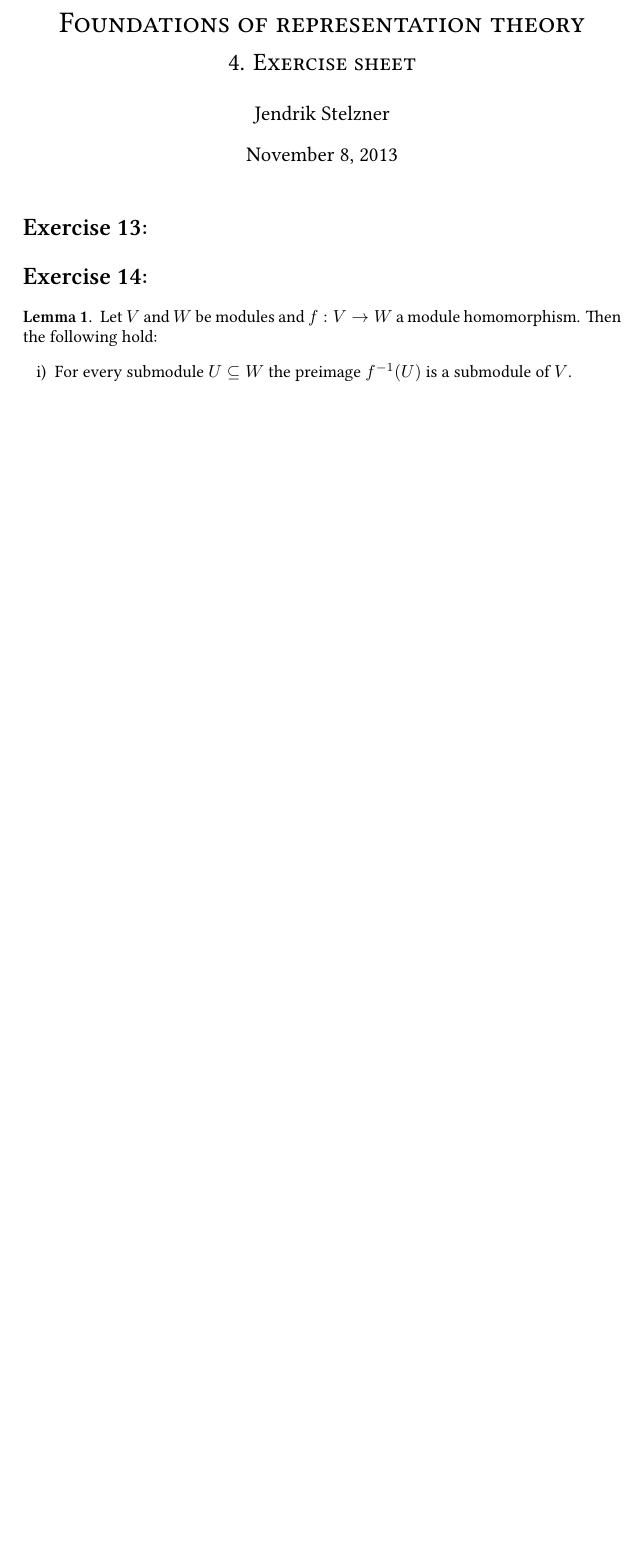
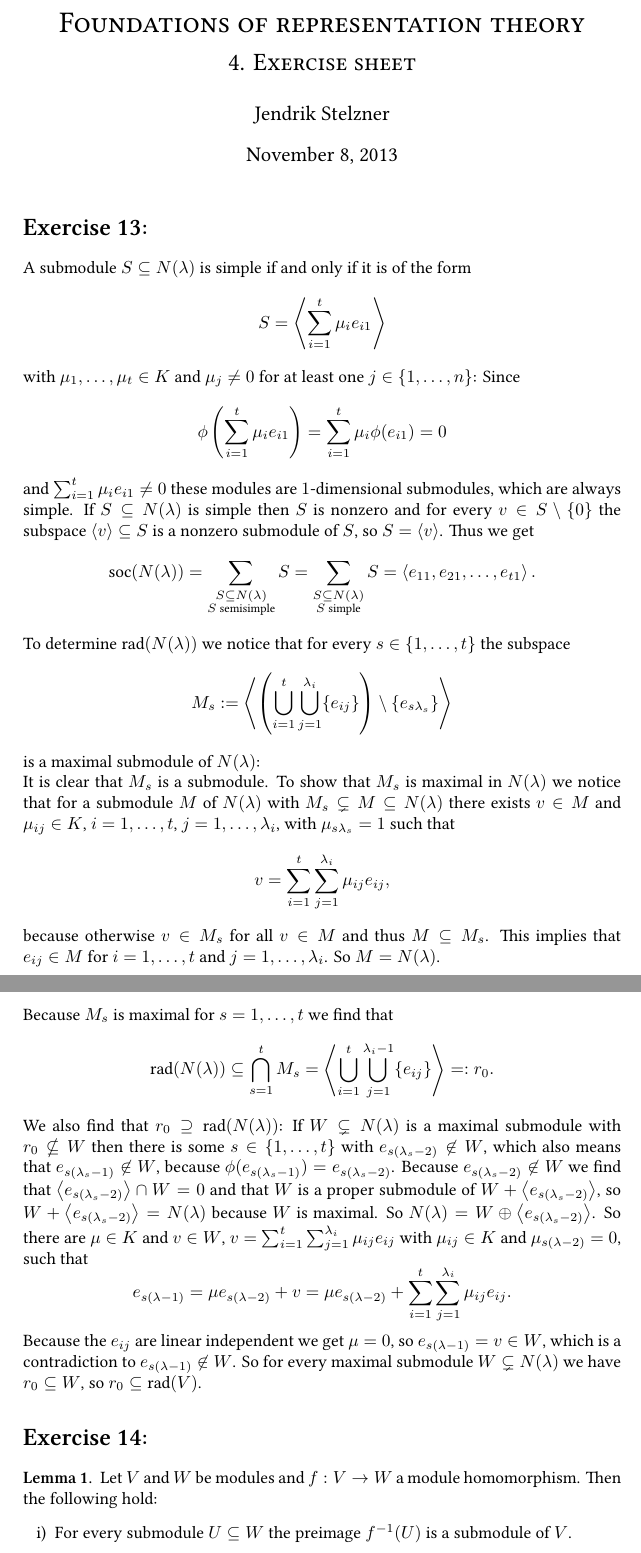
Before and after one commit to cionx/foundations-of-representation-theory-exercises-ws-13-14, a LaTeX document (sheet 4/DST 4.tex): part of page 1 of 4 before the commit and two parts of pages 1 and 2 of 5 after it, the two joined at a grey line, cut so that both start at the same text, the shorter picture padded with empty space. Compiled offline with XeLaTeX.

Commit message:
Blatt 4: Aufgabe 1 getippt.

```diff
--- a/sheet 4/DST 4.tex
+++ b/sheet 4/DST 4.tex
@@ -53,6 +53,47 @@
 
 
 \section{}
+A submodule $S \subseteq N(\lambda)$ is simple if and only if it is of the form
+\[
+ S = \gen{\sum_{i=1}^t \mu_i e_{i 1}}
+\]
+with $\mu_1, \ldots, \mu_t \in K$ and $\mu_j \neq 0$ for at least one $j \in \{1,\ldots,n\}$:
+Since
+\[
+ \phi\left(\sum_{i=1}^t \mu_i e_{i 1}\right) = \sum_{i=1}^t \mu_i \phi(e_{i 1}) = 0
+\]
+and $\sum_{i=1}^t \mu_i e_{i 1} \neq 0$ these modules are $1$-dimensional submodules, which are always simple. If $S \subseteq N(\lambda)$ is simple then $S$ is nonzero and for every $v \in S\setminus\{0\}$ the subspace $\gen{v} \subseteq S$ is a nonzero submodule of $S$, so $S = \gen{v}$.
+Thus we get
+\[
+ \soc(N(\lambda))
+ = \sum_{\substack{S \subseteq N(\lambda) \\ S \text{ semisimple}}} S
+ = \sum_{\substack{S \subseteq N(\lambda) \\ S \text{ simple}}} S
+ = \gen{e_{1 1}, e_{2 1}, \ldots, e_{t 1}}.
+\]
+
+To determine $\rad(N(\lambda))$ we notice that for every $s \in \{1, \ldots, t\}$ the subspace
+\[
+ M_s := \gen{ \left(\bigcup_{i=1}^t \bigcup_{j=1}^{\lambda_i} \{e_{ij}\}\right) \setminus \{e_{s \lambda_s}\} }
+\]
+is a maximal submodule of $N(\lambda)$:
+
+It is clear that $M_s$ is a submodule. To show that $M_s$ is maximal in $N(\lambda)$ we notice that for a submodule $M$ of $N(\lambda)$ with $M_s \subsetneq M \subseteq N(\lambda)$ there exists $v \in M$ and $\mu_{ij} \in K$, $i=1,\ldots,t$, $j=1,\ldots,\lambda_i$, with $\mu_{s \lambda_s} = 1$ such that
+\[
+ v = \sum_{i=1}^t \sum_{j=1}^{\lambda_i} \mu_{ij} e_{ij},
+\]
+because otherwise $v \in M_s$ for all $v \in M$ and thus $M \subseteq M_s$. This implies that $e_{ij} \in M$ for $i=1,\ldots,t$ and $j=1,\ldots,\lambda_i$. So $M = N(\lambda)$.
+
+Because $M_s$ is maximal for $s = 1,\ldots,t$ we find that
+\[
+ \rad(N(\lambda))
+ \subseteq \bigcap_{s=1}^t M_s
+ = \gen{ \bigcup_{i=1}^t \bigcup_{j=1}^{\lambda_i-1} \{e_{ij}\} } =: r_0.
+\]
+We also find that $r_0 \supseteq \rad(N(\lambda))$: If $W \subsetneq N(\lambda)$ is a maximal submodule with $r_0 \nsubseteq W$ then there is some $s \in \{1,\ldots,t\}$ with $e_{s (\lambda_s-2)} \not\in W$, which also means that $e_{s (\lambda_s-1)} \not\in W$, because $\phi(e_{s (\lambda_s-1)}) = e_{s (\lambda_s-2)}$. Because $e_{s(\lambda_s-2)} \not \in W$ we find that $\gen{e_{s(\lambda_s-2)}} \cap W = 0$ and that $W$ is a proper submodule of $W + \gen{e_{s(\lambda_s-2)}}$, so $W + \gen{e_{s(\lambda_s-2)}} = N(\lambda)$ because $W$ is maximal. So $N(\lambda) = W \oplus \gen{e_{s(\lambda_s-2)}}$. So there are $\mu \in K$ and $v \in W$, $v = \sum_{i=1}^t \sum_{j=1}^{\lambda_i} \mu_{ij} e_{ij}$ with $\mu_{ij} \in K$ and $\mu_{s (\lambda-2)} = 0$, such that
+\[
+ e_{s (\lambda-1)} = \mu e_{s (\lambda-2)} + v = \mu e_{s (\lambda-2)} + \sum_{i=1}^t \sum_{j=1}^{\lambda_i} \mu_{ij} e_{ij}.
+\]
+Because the $e_{ij}$ are linear independent we get $\mu = 0$, so $e_{s (\lambda-1)} = v \in W$, which is a contradiction to $e_{s (\lambda-1)} \not \in W$. So for every maximal submodule $W \subsetneq N(\lambda)$ we have $r_0 \subseteq W$, so $r_0 \subseteq \rad(V)$.
 
 
 
```
Also changed, not shown: sheet 4/DST 4.pdf.
